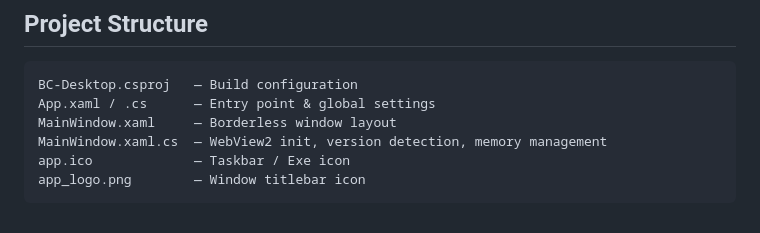
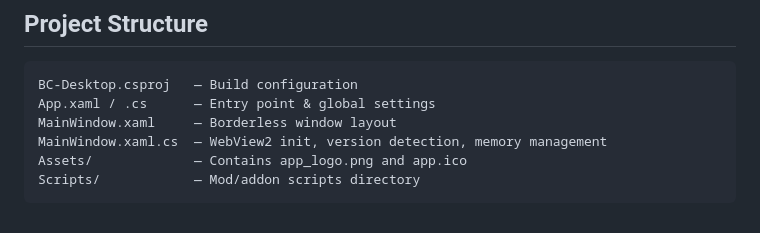
Before and after one commit to Izumii99/BC-Desktop, a Markdown page: Readme.md, the part around the change. Drawn GitHub-style.

````diff
--- a/Readme.md
+++ b/Readme.md
@@ -73,6 +73,6 @@ BC-Desktop.csproj   — Build configuration
 App.xaml / .cs      — Entry point & global settings
 MainWindow.xaml     — Borderless window layout
 MainWindow.xaml.cs  — WebView2 init, version detection, memory management
-app.ico             — Taskbar / Exe icon
-app_logo.png        — Window titlebar icon
+Assets/             — Contains app_logo.png and app.ico
+Scripts/            — Mod/addon scripts directory
 ```
````
Also changed, not shown: Assets/app_logo.png (renamed from app_logo.png), Assets/transparent.png (added), 7 other files.
